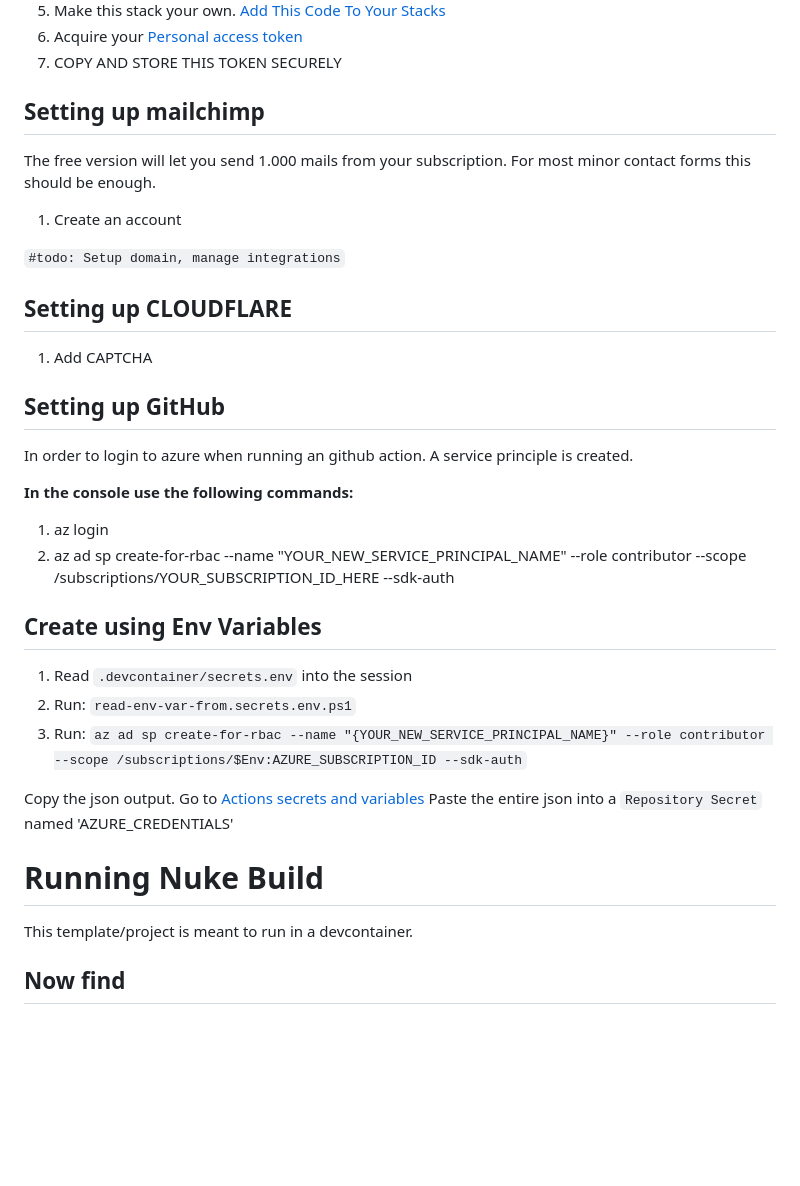
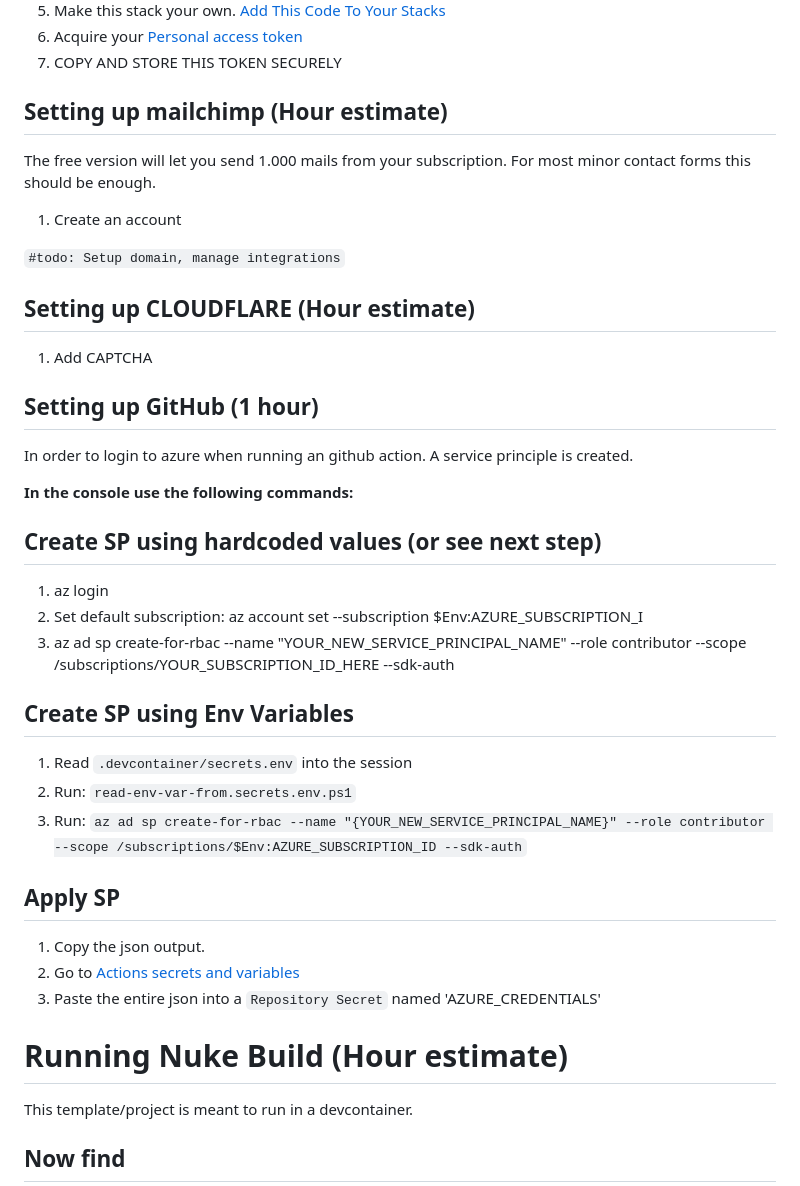
Before and after one commit to sukkergris/job-application, a Markdown page: README.md, the part around the change. GitHub-like rendering; blank space fills up the shorter version.

Commit message:
Steps should be timely estimated

```diff
--- a/README.md
+++ b/README.md
@@ -49,7 +49,7 @@ You will need the payed version in order to use organizations. It's cheep though
 6. Acquire your [Personal access token](https://app.pulumi.com/sukkergris/settings/tokens)
 7. COPY AND STORE THIS TOKEN SECURELY
 
-## Setting up mailchimp
+## Setting up mailchimp (Hour estimate)
 
 The free version will let you send 1.000 mails from your subscription.
 For most minor contact forms this should be enough.
@@ -58,30 +58,35 @@ For most minor contact forms this should be enough.
 
 `#todo: Setup domain, manage integrations`
 
-## Setting up CLOUDFLARE
+## Setting up CLOUDFLARE (Hour estimate)
 
  1. Add CAPTCHA
 
-## Setting up GitHub
+## Setting up GitHub (1 hour)
 
 In order to login to azure when running an github action. A service principle is created.
 
 **In the console use the following commands:**
 
+## Create SP using hardcoded values (or see next step)
+
 1. az login
-2. az ad sp create-for-rbac --name "YOUR_NEW_SERVICE_PRINCIPAL_NAME" --role contributor --scope /subscriptions/YOUR_SUBSCRIPTION_ID_HERE --sdk-auth
+2. Set default subscription: az account set --subscription $Env:AZURE_SUBSCRIPTION_I
+3. az ad sp create-for-rbac --name "YOUR_NEW_SERVICE_PRINCIPAL_NAME" --role contributor --scope /subscriptions/YOUR_SUBSCRIPTION_ID_HERE --sdk-auth
 
-## Create using Env Variables
+## Create SP using Env Variables
 
 1. Read `.devcontainer/secrets.env` into the session
 2. Run: `read-env-var-from.secrets.env.ps1`
 3. Run: `az ad sp create-for-rbac --name "{YOUR_NEW_SERVICE_PRINCIPAL_NAME}" --role contributor --scope /subscriptions/$Env:AZURE_SUBSCRIPTION_ID --sdk-auth`
 
-Copy the json output.
-Go to [Actions secrets and variables](https://github.com/sukkergris/job-application/settings/secrets/actions)
-Paste the entire json into a `Repository Secret` named 'AZURE_CREDENTIALS'
+## Apply SP
 
-# Running Nuke Build
+1. Copy the json output.
+2. Go to [Actions secrets and variables](https://github.com/sukkergris/job-application/settings/secrets/actions)
+3. Paste the entire json into a `Repository Secret` named 'AZURE_CREDENTIALS'
+
+# Running Nuke Build (Hour estimate)
 
 This template/project is meant to run in a devcontainer.
 
```
